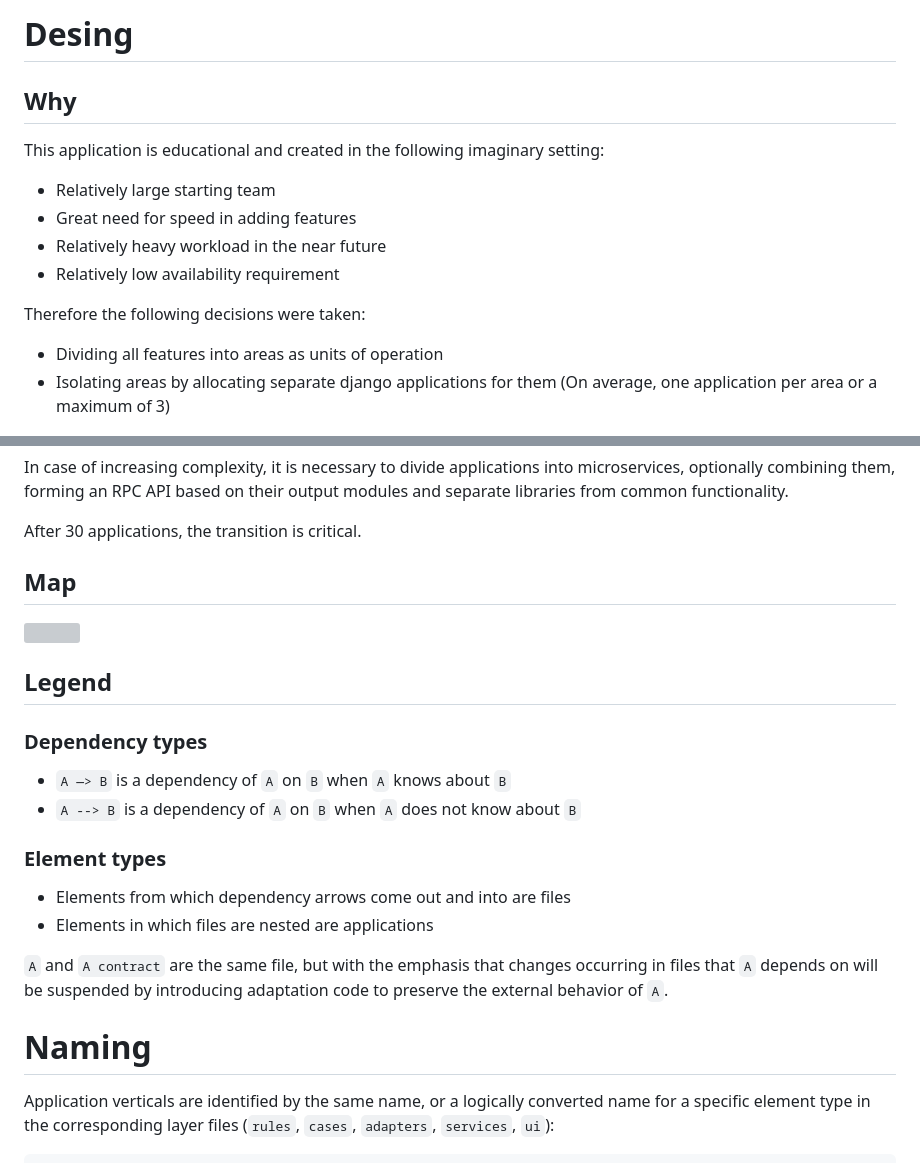
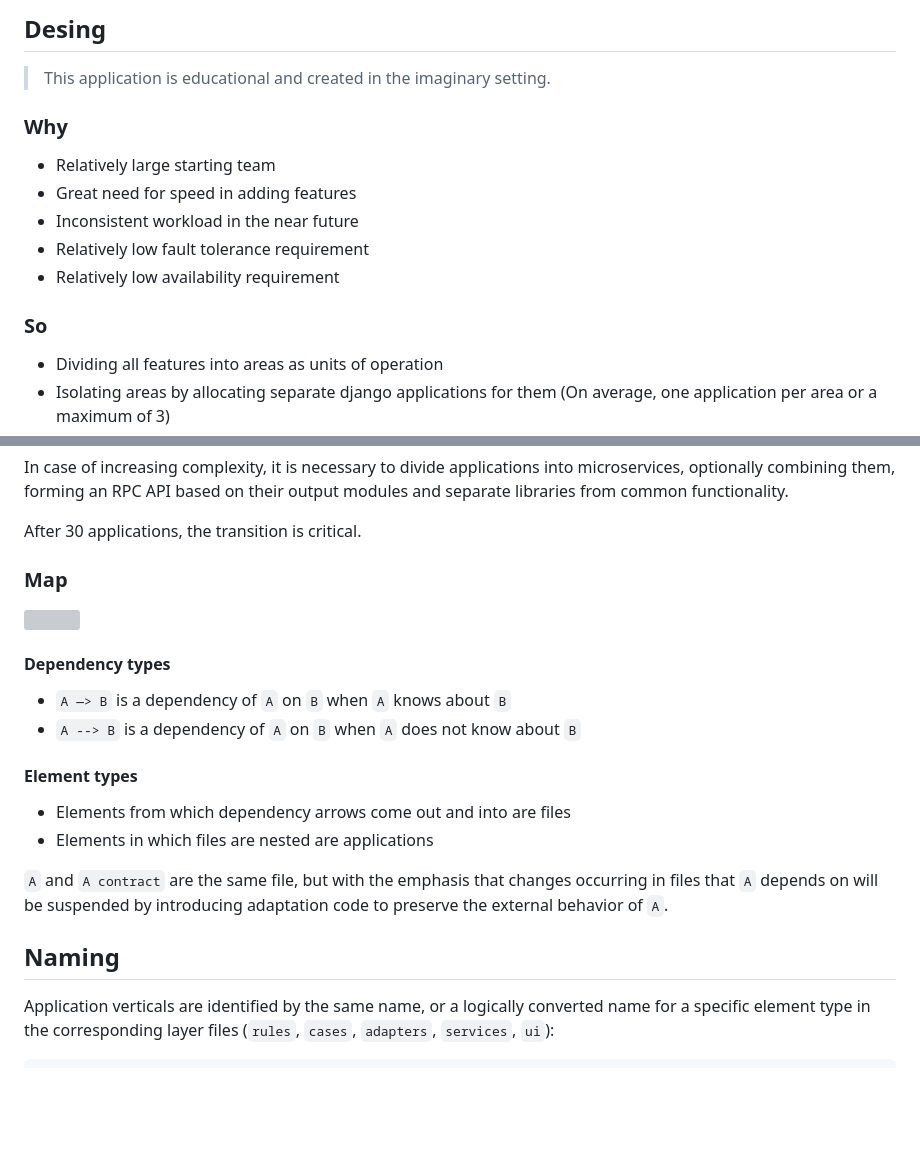
Before and after one commit to TheArtur128/ToDo, a Markdown page: README.md, 2 parts joined by grey strips. GitHub-like rendering; blank space fills up the shorter version; grey boxes are pictures that could not be loaded.

Commit message:
doc(`README`): clarify

````diff
--- a/README.md
+++ b/README.md
@@ -1,12 +1,15 @@
-# Desing
-## Why
-This application is educational and created in the following imaginary setting:
+## Desing
+
+> This application is educational and created in the imaginary setting.
+
+### Why
 - Relatively large starting team
 - Great need for speed in adding features
-- Relatively heavy workload in the near future
+- Inconsistent workload in the near future
+- Relatively low fault tolerance requirement
 - Relatively low availability requirement
 
-Therefore the following decisions were taken:
+### So
 - Dividing all features into areas as units of operation
 - Isolating areas by allocating separate django applications for them (On average, one application per area or a maximum of 3)
 - Isolating applications by fixing all dependencies between each other with special input (`lib` & `config`) and output (`output`) modules only through which application dependencies can pass
@@ -19,21 +22,20 @@ In case of increasing complexity, it is necessary to divide applications into mi
 
 After 30 applications, the transition is critical.
 
-## Map
+### Map
 <img src="https://github.com/TheArtur128/ToDo/blob/main/decor/design.webp"/>
 
-## Legend
-### Dependency types
+#### Dependency types
 - `A —> B` is a dependency of `A` on `B` when `A` knows about `B`
 - `A --> B` is a dependency of `A` on `B` when `A` does not know about `B`
 
-### Element types
+#### Element types
 - Elements from which dependency arrows come out and into are files</br>
 - Elements in which files are nested are applications
 
 `A` and `A contract` are the same file, but with the emphasis that changes occurring in files that `A` depends on will be suspended by introducing adaptation code to preserve the external behavior of `A`.</br>
 
-# Naming
+## Naming
 
 Application verticals are identified by the same name, or a logically converted name for a specific element type in the corresponding layer files (`rules`, `cases`, `adapters`, `services`, `ui`):
 ```py
````
Also changed, not shown: other parts of README.md (+1 -1 lines).
